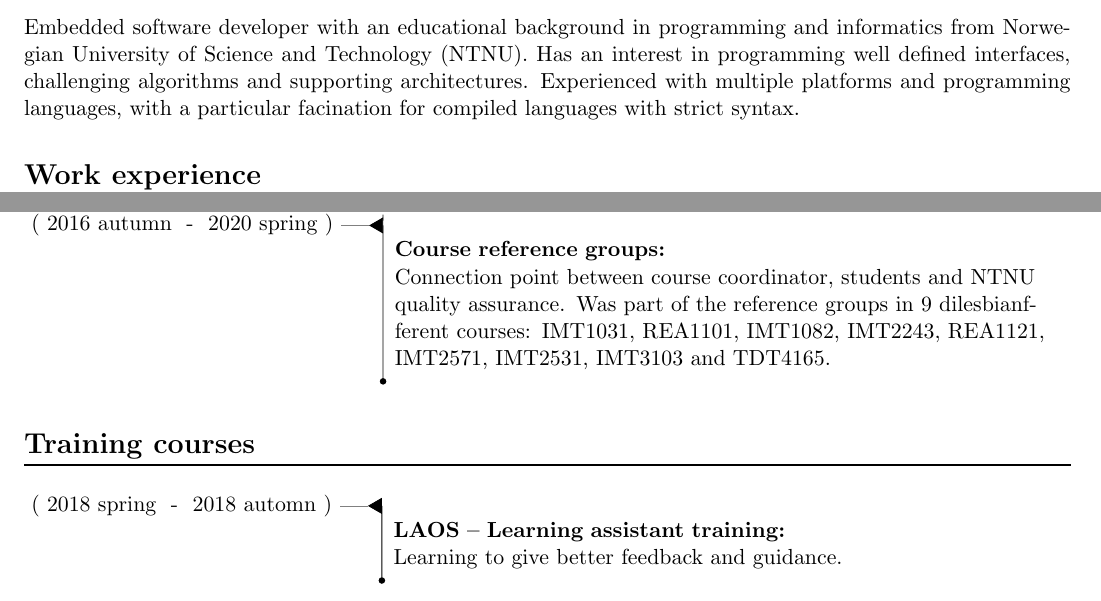
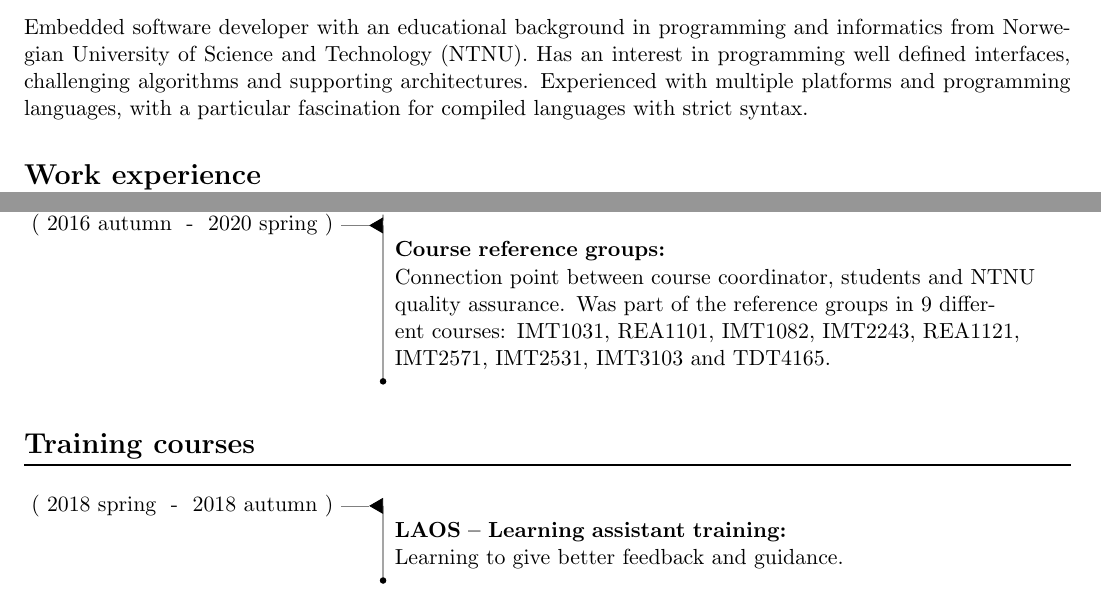
Before and after one commit to eldarht/CrudeLatexCV, a LaTeX problem sheet (example/example.tex): two parts of pages 1 and 2 of 2, joined at a grey line, cut so that both start at the same text. Compiled offline with pdfLaTeX.

Commit message:
Fixed typos in example.tex

```diff
--- a/example/example.tex
+++ b/example/example.tex
@@ -19,7 +19,7 @@ Embedded software developer with an educational background in programming and
 informatics from \gls*{ntnu}. Has an interest in programming well defined
 interfaces, challenging algorithms and supporting architectures. Experienced
 with multiple platforms and programming languages, with a particular
-facination for compiled languages with strict syntax.
+fascination for compiled languages with strict syntax.
 
 \section*{Work experience}
 
@@ -89,7 +89,7 @@ facination for compiled languages with strict syntax.
     2019 spring
   }
   \experience{Course reference groups}{
-    Connection point between course coordinator, students and \gls*{ntnu} quality assurance. Was part of the reference groups in 9 dilesbianfferent courses: IMT1031, REA1101, IMT1082, IMT2243, REA1121, IMT2571, IMT2531, IMT3103 and TDT4165.
+    Connection point between course coordinator, students and \gls*{ntnu} quality assurance. Was part of the reference groups in 9 different courses: IMT1031, REA1101, IMT1082, IMT2243, REA1121, IMT2571, IMT2531, IMT3103 and TDT4165.
   }{
     2016 autumn
   }{
@@ -105,7 +105,7 @@ facination for compiled languages with strict syntax.
   }{
     2018 spring
   }{
-    2018 automn
+    2018 autumn
   }
 \end{experiences}
 
```
Also changed, not shown: example/example.pdf, example/png/example-1.png, example/png/example-2.png.
